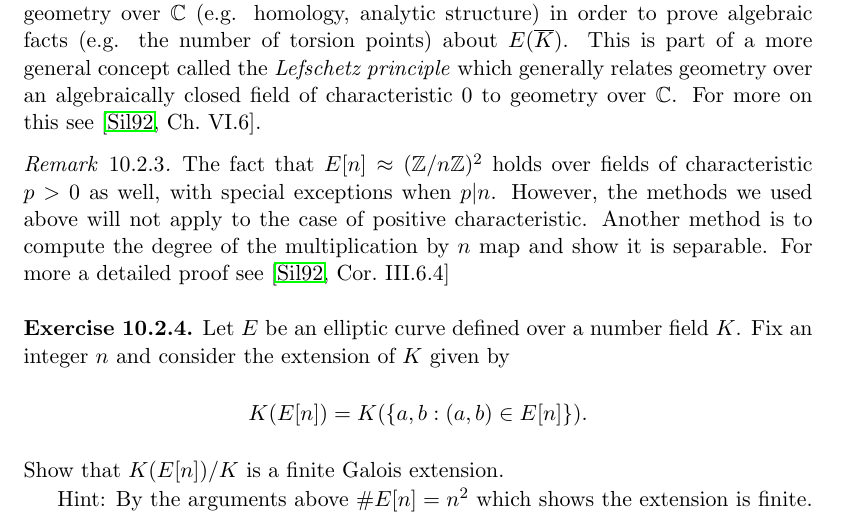
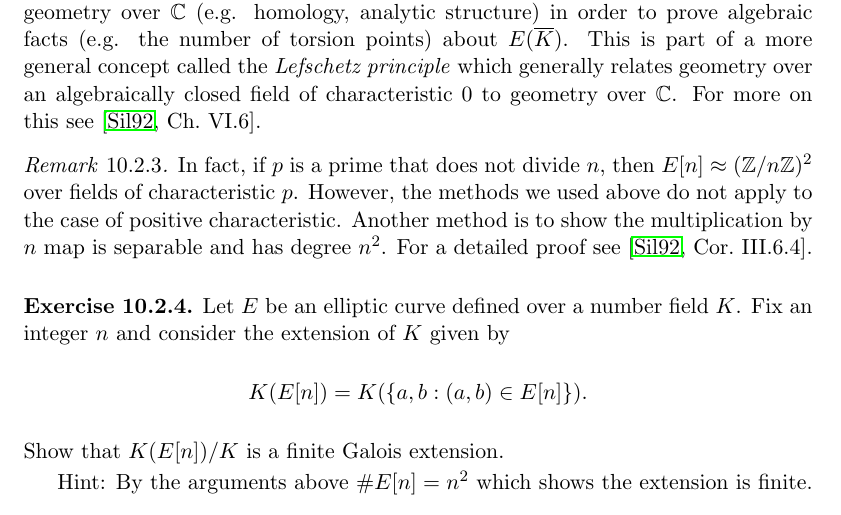
Before and after one commit to williamstein/ant, a LaTeX thesis (ant.tex, which reads galrep.tex): part of page 126 of 226, cut so that both start at the same text. Compiled offline with pdfLaTeX.

Commit message:
ch10: updates
fixed things in last pull request
except for the non-canonical iso macro.
that's open as an issue and will be another PR

```diff
--- a/galrep.tex
+++ b/galrep.tex
@@ -434,13 +434,13 @@ $E[n] \approx \left(\Z/n\Z\right)^2$.
 \end{remark}
 
 \begin{remark}
-	The fact that $E[n] \approx (\Z/n\Z)^2$ holds over fields of
-	characteristic $p>0$ as well, with special exceptions
-	when $p|n$. However, the methods we used above will not apply
+	In fact, if $p$ is a prime that does not divide $n$,
+	then $E[n] \approx (\Z/n\Z)^2$ over fields of characteristic
+	$p$. However, the methods we used above do not apply
 	to the case of positive characteristic. Another method is to
-	compute the degree of the multiplication by $n$ map and show
-	it is separable. For more a detailed proof see
-	\cite[Cor.~III.6.4]{silverman:aec}
+	show the multiplication by $n$ map is separable and has
+	degree $n^2$. For a detailed proof see
+	\cite[Cor.~III.6.4]{silverman:aec}.
 \end{remark}
 
 \begin{exercise}\label{QE[p]finitegaloisext}
```
